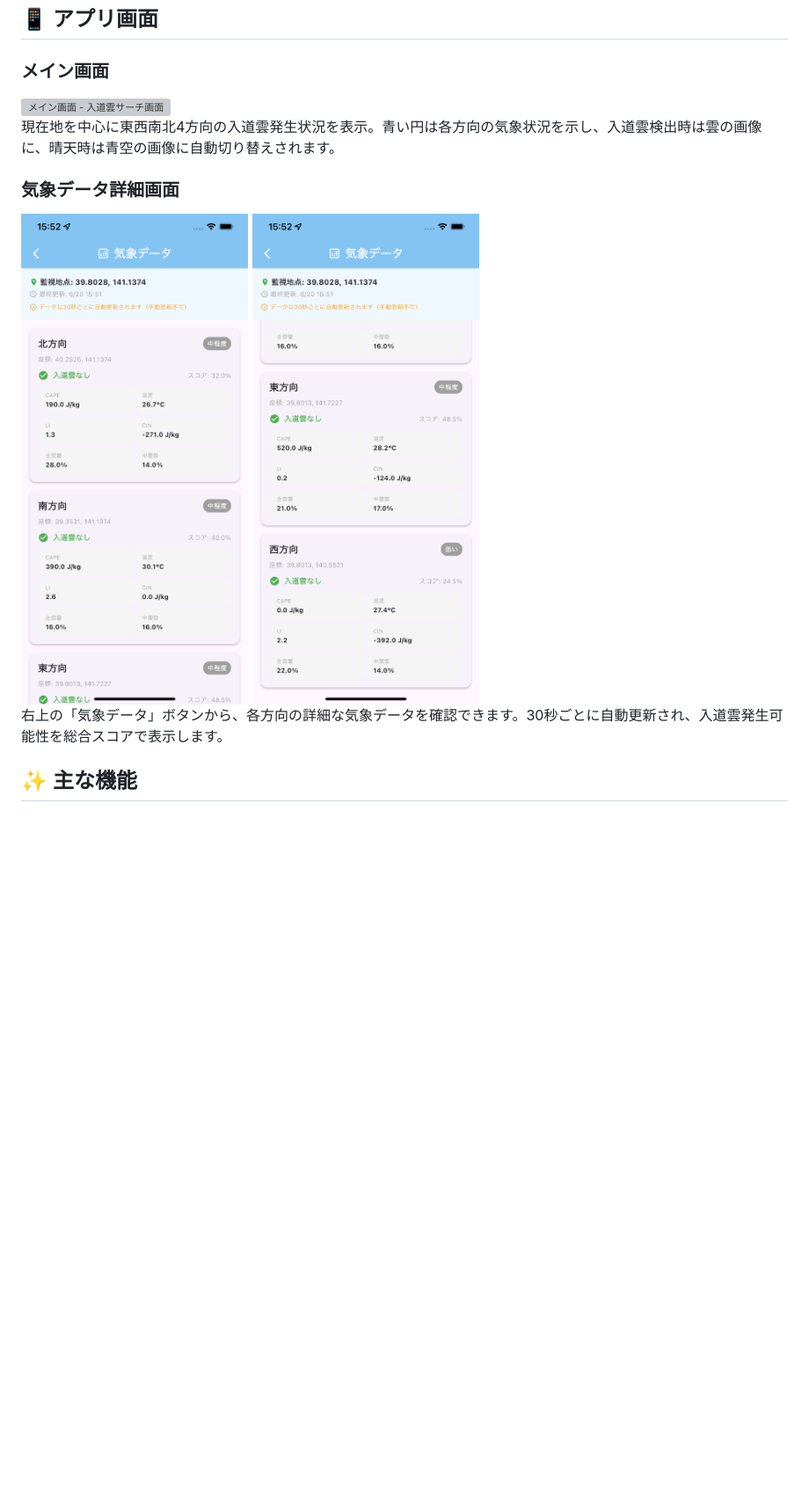
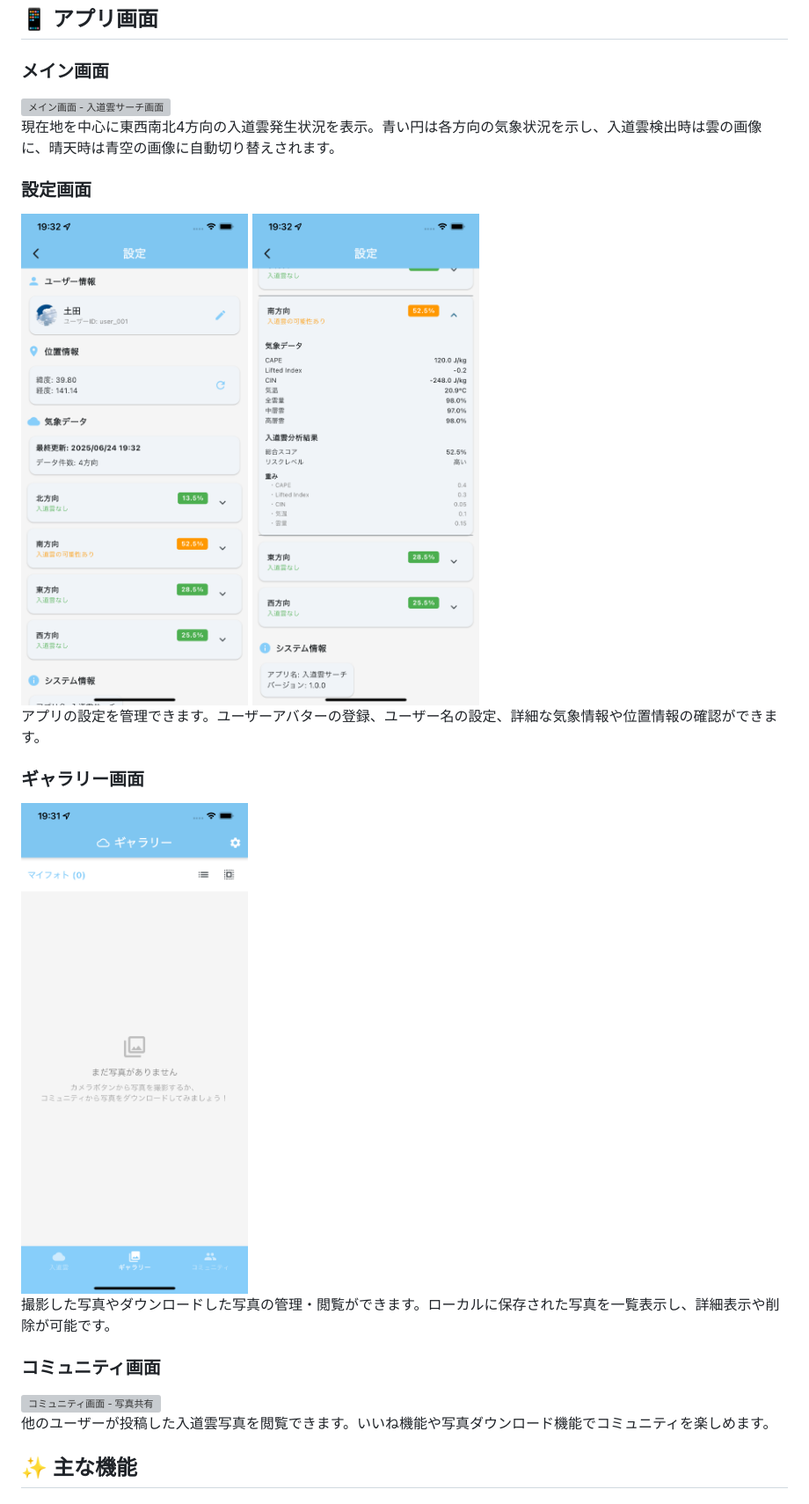
Before and after one commit to tsuchida-y/thunder_cloud_app, a Markdown page: README.md, the part around the change printed below. Shown: that part at 88% size. Drawn GitHub-style; blank space fills up the shorter version; grey boxes are pictures that could not be loaded.

Commit message:
feat: README.mdの内容を更新し、画面情報を整理
- メイン画面の画像ファイル名を変更
- 設定画面の説明を追加し、画像を更新
- ギャラリー画面とコミュニティ画面の情報を新規追加
- アプリの機能説明を充実させ、ユーザー体験を向上

```diff
--- a/README.md
+++ b/README.md
@@ -9,13 +9,23 @@
 
 現在地を中心に東西南北4方向の入道雲発生状況を表示。青い円は各方向の気象状況を示し、入道雲検出時は雲の画像に、晴天時は青空の画像に自動切り替えされます。
 
-### 気象データ詳細画面
+### 設定画面
 <div style="display: flex; gap: 10px;">
-  <img src="assets/images/screen_shot2.png" width="300" alt="気象データ画面 - 北方向・南方向の詳細データ">
-  <img src="assets/images/screen_shot3.png" width="300" alt="気象データ画面 - 東方向・西方向の詳細データ">
+  <img src="assets/images/setting_screen1.png" width="300" alt="設定画面1 - 基本設定">
+  <img src="assets/images/setting_screen2.png" width="300" alt="設定画面2 - 詳細設定">
 </div>
 
-右上の「気象データ」ボタンから、各方向の詳細な気象データを確認できます。30秒ごとに自動更新され、入道雲発生可能性を総合スコアで表示します。
+アプリの設定を管理できます。ユーザーアバターの登録、ユーザー名の設定、詳細な気象情報や位置情報の確認ができます。
+
+### ギャラリー画面
+<img src="assets/images/gallery_screen.png" width="300" alt="ギャラリー画面 - マイフォト管理">
+
+撮影した写真やダウンロードした写真の管理・閲覧ができます。ローカルに保存された写真を一覧表示し、詳細表示や削除が可能です。
+
+### コミュニティ画面
+<img src="assets/images/community_screen.png" width="300" alt="コミュニティ画面 - 写真共有">
+
+他のユーザーが投稿した入道雲写真を閲覧できます。いいね機能や写真ダウンロード機能でコミュニティを楽しめます。
 
 ## ✨ 主な機能
 
```
Also changed, not shown: other parts of README.md (+1 -1 lines).
